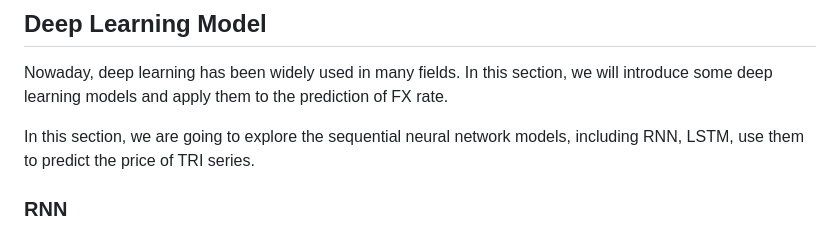
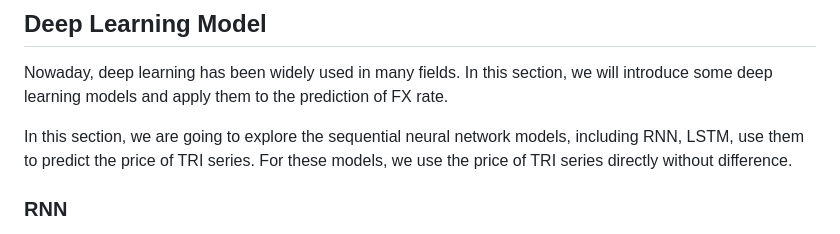
Before and after one commit to KlausZhangjt/TSA-FX, a Markdown page: docs/report/index.md, the part around the change. GitHub-like rendering.

```diff
--- a/docs/report/index.md
+++ b/docs/report/index.md
@@ -361,7 +361,7 @@ The plot of prediction of violatility $\hat{\sigma}_t$ and ground truth of log r
 
 Nowaday, deep learning has been widely used in many fields. In this section, we will introduce some deep learning models and apply them to the prediction of FX rate.
 
-In this section, we are going to explore the sequential neural network models, including RNN, LSTM, use them to predict the price of TRI series.
+In this section, we are going to explore the sequential neural network models, including RNN, LSTM, use them to predict the price of TRI series. For these models, we use the price of TRI series directly without difference.
 
 ### RNN
 
```
